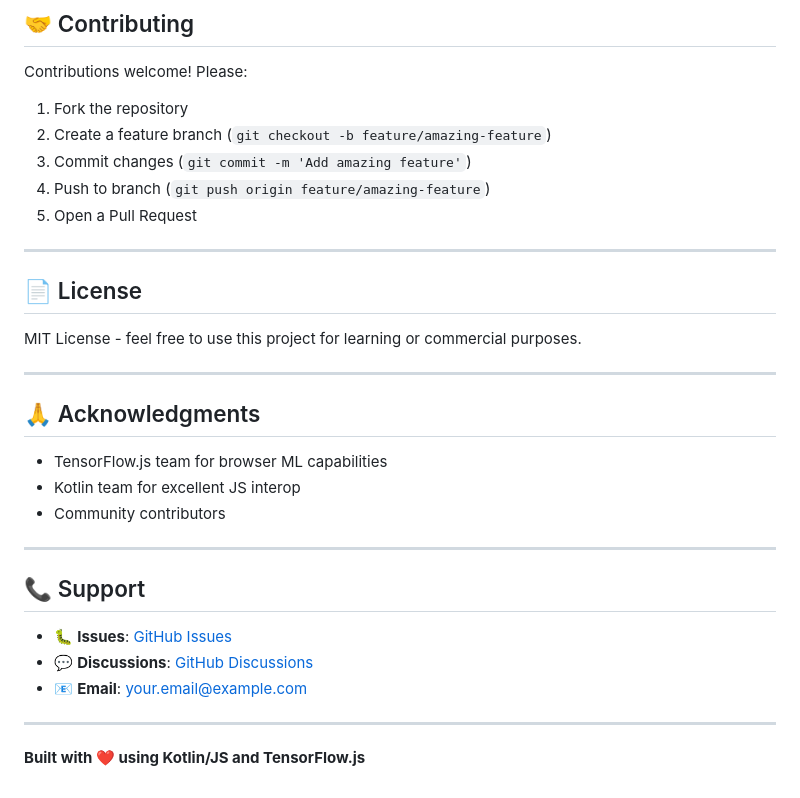
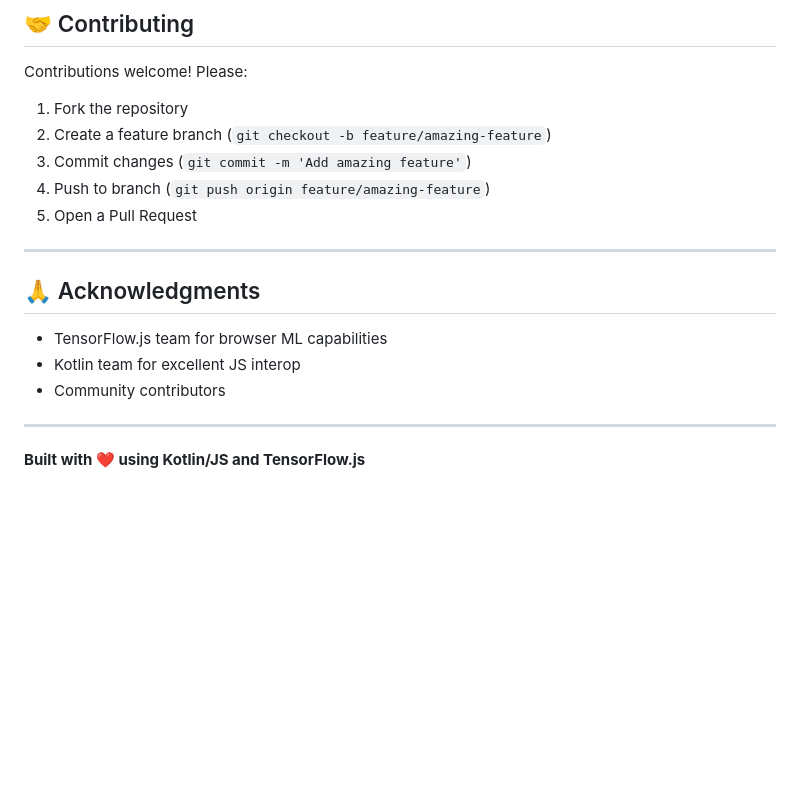
Before and after one commit to ssupshub/tensorflow-kotlin-js, a Markdown page: README.md, the part around the change. GitHub-like rendering; blank space fills up the shorter version.

```diff
--- a/README.md
+++ b/README.md
@@ -665,11 +665,7 @@ Contributions welcome! Please:
 4. Push to branch (`git push origin feature/amazing-feature`)
 5. Open a Pull Request
 
----
 
-## 📄 License
-
-MIT License - feel free to use this project for learning or commercial purposes.
 
 ---
 
@@ -681,12 +677,5 @@ MIT License - feel free to use this project for learning or commercial purposes.
 
 ---
 
-## 📞 Support
-
-- 🐛 **Issues**: [GitHub Issues](https://github.com/yourusername/tensorflow-kotlin-js/issues)
-- 💬 **Discussions**: [GitHub Discussions](https://github.com/yourusername/tensorflow-kotlin-js/discussions)
-- 📧 **Email**: your.email@example.com
-
----
 
 **Built with ❤️ using Kotlin/JS and TensorFlow.js**
```
